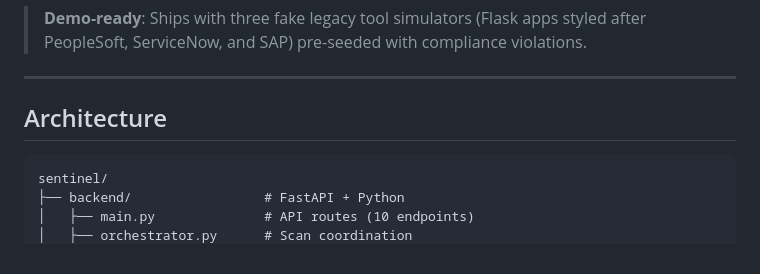
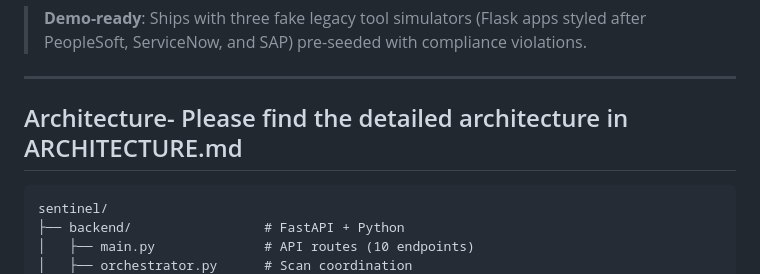
Before and after one commit to ask-anannya/Sentinel, a Markdown page: README.md, the part around the change. GitHub-like rendering.

````diff
--- a/README.md
+++ b/README.md
@@ -29,8 +29,7 @@ Sentinel is an autonomous compliance monitoring platform that:
 
 ---
 
-## Architecture
-
+## Architecture- Please find the detailed architecture in ARCHITECTURE.md
 ```
 sentinel/
 ├── backend/                 # FastAPI + Python
````
